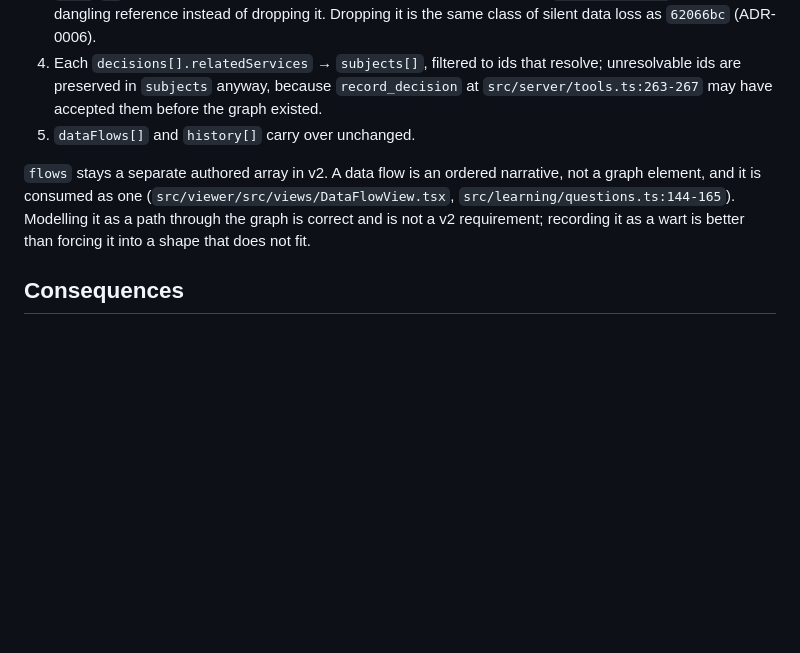
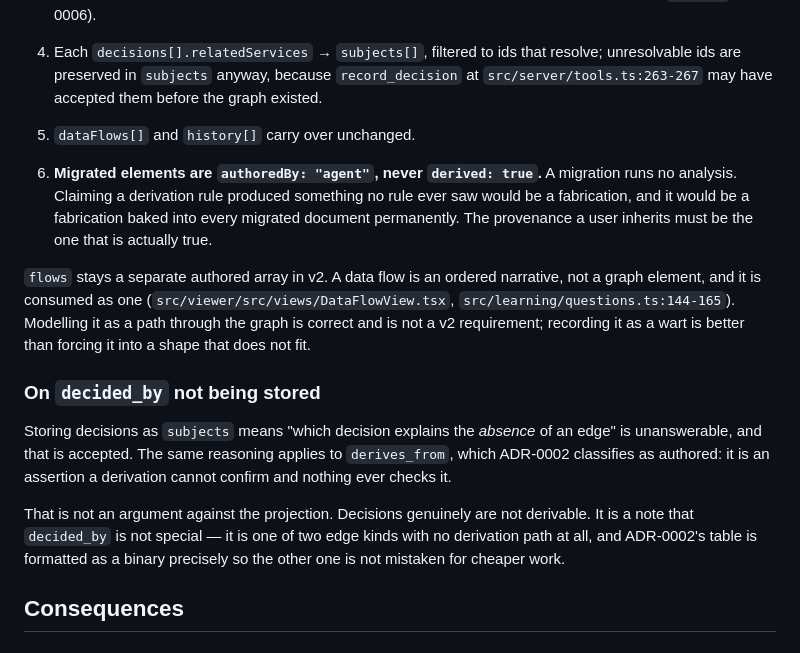
Before and after one commit to ericjdz/arkive, a Markdown page: docs/adr/0001-graph-first-architecture-document.md, the part around the change. GitHub-like rendering; blank space fills up the shorter version.

```diff
--- a/docs/adr/0001-graph-first-architecture-document.md
+++ b/docs/adr/0001-graph-first-architecture-document.md
@@ -149,12 +149,30 @@ removed — but that cascade is silent. The v2 cascade is recorded.
    before the graph existed.
 5. `dataFlows[]` and `history[]` carry over unchanged.
 
+6. **Migrated elements are `authoredBy: "agent"`, never `derived: true`.** A
+   migration runs no analysis. Claiming a derivation rule produced something
+   no rule ever saw would be a fabrication, and it would be a fabrication
+   baked into every migrated document permanently. The provenance a user
+   inherits must be the one that is actually true.
+
 `flows` stays a separate authored array in v2. A data flow is an ordered
 narrative, not a graph element, and it is consumed as one
 (`src/viewer/src/views/DataFlowView.tsx`,
 `src/learning/questions.ts:144-165`). Modelling it as a path through the graph is
 correct and is not a v2 requirement; recording it as a wart is better than
 forcing it into a shape that does not fit.
+
+### On `decided_by` not being stored
+
+Storing decisions as `subjects` means "which decision explains the *absence*
+of an edge" is unanswerable, and that is accepted. The same reasoning applies
+to `derives_from`, which ADR-0002 classifies as authored: it is an assertion
+a derivation cannot confirm and nothing ever checks it.
+
+That is not an argument against the projection. Decisions genuinely are not
+derivable. It is a note that `decided_by` is not special — it is one of two
+edge kinds with no derivation path at all, and ADR-0002's table is formatted
+as a binary precisely so the other one is not mistaken for cheaper work.
 
 ## Consequences
 
```
Also changed, not shown: docs/adr/0002-derived-by-default-memory.md (+26 -15 lines), docs/adr/0006-data-integrity-is-a-product-feature.md (+40 -7 lines).
